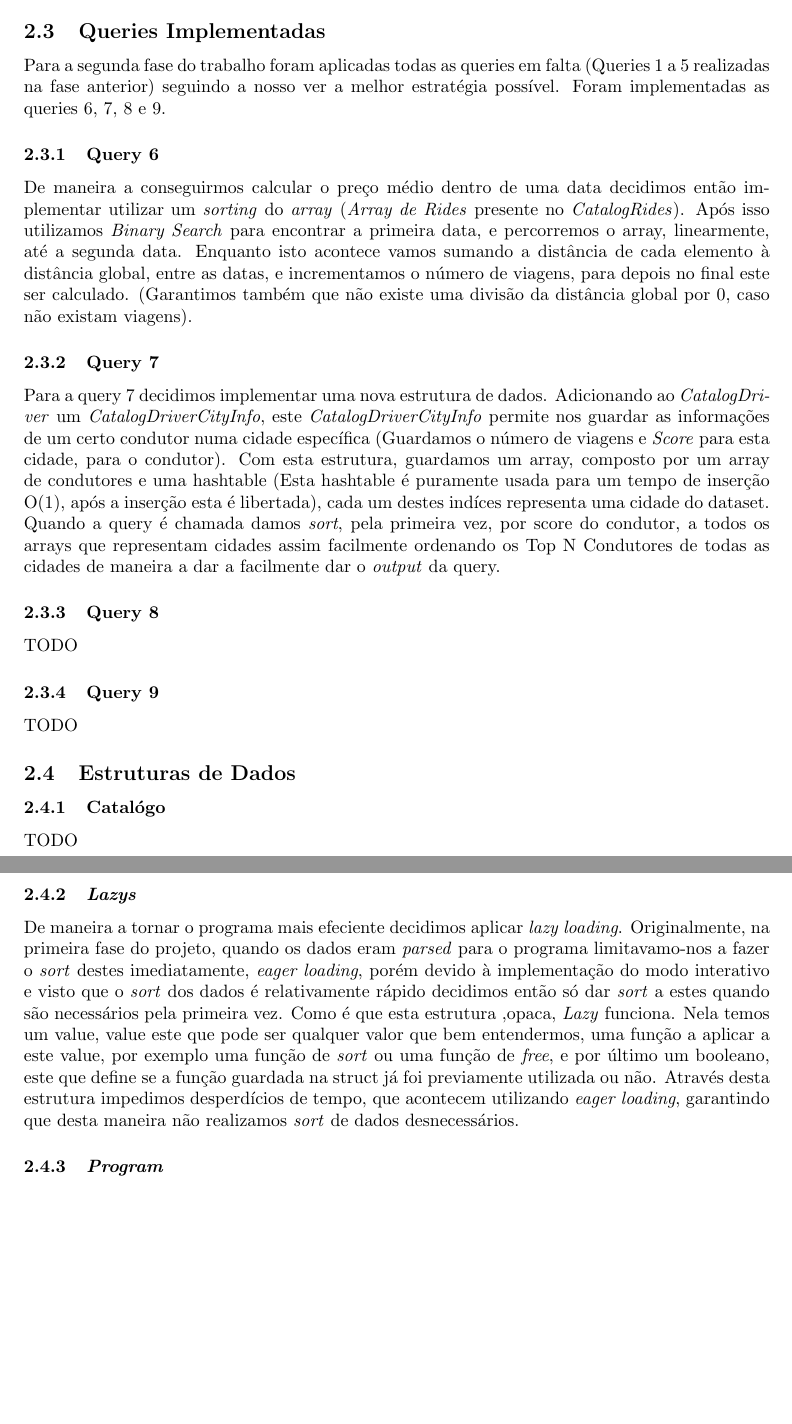
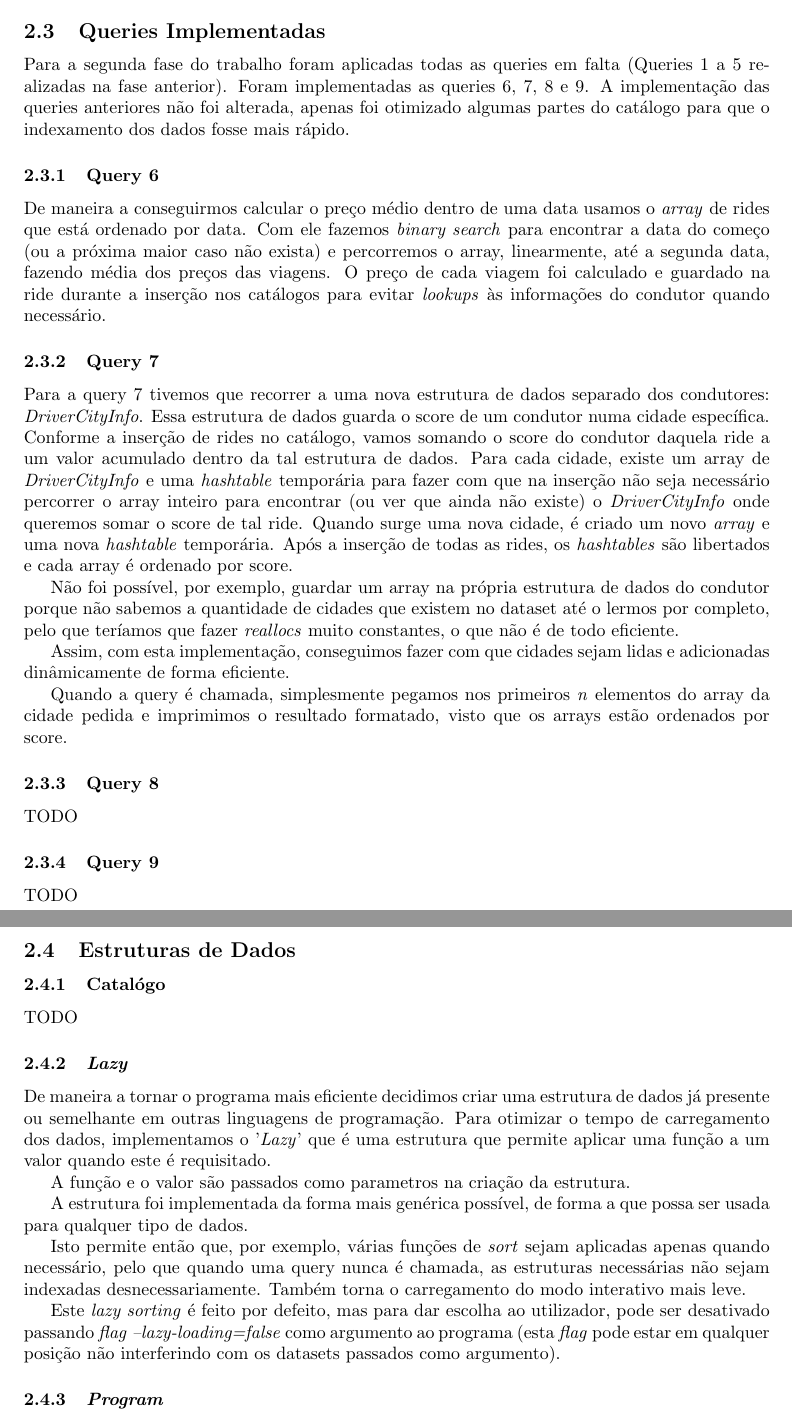
Before and after one commit to JulioJPinto/LI3-Project, a LaTeX document (trabalho-pratico/Relatorio/relatorio-fase2.tex): two parts of pages 3 and 4 of 5 before the commit and two parts of pages 3 and 4 of 6 after it, joined at a grey line, cut so that both start at the same text, the shorter picture padded with empty space. Compiled offline with pdfLaTeX.

Commit message:
report: Clarified some topics

```diff
--- a/trabalho-pratico/Relatorio/relatorio-fase2.tex
+++ b/trabalho-pratico/Relatorio/relatorio-fase2.tex
@@ -121,29 +123,36 @@
         \end{itemize}
     \subsection{Queries Implementadas}
         Para a segunda fase do trabalho foram aplicadas todas as queries em falta
-        (Queries 1 a 5 realizadas na fase anterior) seguindo a nosso ver a melhor
-        estratégia possível. Foram implementadas as queries 6, 7, 8 e 9.
+        (Queries 1 a 5 realizadas na fase anterior). Foram implementadas as queries 6, 7, 8 e 9.
+        A implementação das queries anteriores não foi alterada, apenas foi otimizado
+        algumas partes do catálogo para que o indexamento dos dados fosse mais rápido.
         \subsubsection{Query 6}
-            De maneira a conseguirmos calcular o preço médio dentro de uma data decidimos
-            então implementar utilizar um \emph{sorting} do \emph{array} (\emph{Array de Rides}
-            presente no \emph{CatalogRides}). Após isso utilizamos \emph{Binary Search} para
-            encontrar a primeira data, e percorremos o array, linearmente, até a segunda data.
-            Enquanto isto acontece vamos sumando a distância de cada elemento à distância global,
-            entre as datas, e incrementamos o número de viagens, para depois no final este ser
-            calculado. (Garantimos também que não existe uma divisão da distância global por 0,
-            caso não existam viagens).
+            De maneira a conseguirmos calcular o preço médio dentro de uma data usamos
+            o \emph{array} de rides que está ordenado por data. Com ele fazemos \emph{binary search} para
+            encontrar a data do começo (ou a próxima maior caso não exista) e percorremos o array,
+            linearmente, até a segunda data, fazendo média dos preços das viagens. O preço
+            de cada viagem foi calculado e guardado na ride durante a inserção nos catálogos para evitar
+            \emph{lookups} às informações do condutor quando necessário.
         \subsubsection{Query 7}
-            Para a query 7 decidimos implementar uma nova estrutura de dados. Adicionando ao
-            \emph{CatalogDriver} um \emph{CatalogDriverCityInfo}, este \emph{CatalogDriverCityInfo}
-            permite nos guardar as informações de um certo condutor numa cidade específica
-            (Guardamos o número de viagens e \emph{Score} para esta cidade, para o condutor).
-            Com esta estrutura, guardamos um array, composto por um array de condutores
-            e uma hashtable (Esta hashtable é puramente usada para um tempo de inserção O(1), após
-            a inserção esta é libertada), cada um destes indíces representa uma cidade do dataset.
-            Quando a query é chamada damos \emph{sort}, pela primeira vez, por score do condutor, a
-            todos os arrays que representam cidades assim facilmente ordenando os Top N Condutores
-            de todas as cidades de maneira a dar a facilmente dar o \emph{output} da query.
+            Para a query 7 tivemos que recorrer a uma nova estrutura de dados separado dos condutores: \emph{DriverCityInfo}.
+            Essa estrutura de dados guarda o score de um condutor numa cidade específica.
+            Conforme a inserção de rides no catálogo, vamos somando o score do condutor daquela ride
+            a um valor acumulado dentro da tal estrutura de dados. Para cada cidade, existe um array de \emph{DriverCityInfo} e
+            uma \emph{hashtable} temporária para fazer com que na inserção não
+            seja necessário percorrer o array inteiro para encontrar (ou ver que ainda não existe)
+            o \emph{DriverCityInfo} onde queremos somar o score de tal ride.
+            Quando surge uma nova cidade, é criado um novo \emph{array} e uma nova \emph{hashtable} temporária.
+            Após a inserção de todas as rides, os \emph{hashtables} são libertados e cada array é ordenado por score.
 
+            Não foi possível, por exemplo, guardar um array na própria estrutura de dados do condutor
+            porque não sabemos a quantidade de cidades que existem no dataset até o lermos por completo,
+            pelo que teríamos que fazer \emph{reallocs} muito constantes, o que não é de todo eficiente.
+
+            Assim, com esta implementação, conseguimos fazer com que cidades sejam lidas e adicionadas dinâmicamente
+            de forma eficiente.
+
+            Quando a query é chamada, simplesmente pegamos nos primeiros \emph{n} elementos do array
+            da cidade pedida e imprimimos o resultado formatado, visto que os arrays estão ordenados por score.
         \subsubsection{Query 8}
             TODO
         \subsubsection{Query 9}
@@ -151,20 +160,26 @@
     \subsection{Estruturas de Dados}
         \subsubsection{Catalógo}
             TODO
-        \subsubsection{\emph{Lazys}}
-            De maneira a tornar o programa mais efeciente decidimos aplicar
-            \emph{lazy loading}. Originalmente, na primeira fase do projeto,
-            quando os dados eram \emph{parsed} para o programa limitavamo-nos a
-            fazer o \emph{sort} destes imediatamente, \emph{eager loading}, porém devido à
-            implementação do modo interativo e visto que o \emph{sort} dos dados é relativamente
-            rápido decidimos então só dar \emph{sort} a estes quando são necessários pela primeira
-            vez. Como é que esta estrutura ,opaca, \emph{Lazy} funciona. Nela temos um value, value
-            este que pode ser qualquer valor que bem entendermos, uma função a aplicar a este value,
-            por exemplo uma função de \emph{sort} ou uma função de \emph{free}, e por último um booleano,
-            este que define se a função guardada na struct já foi previamente utilizada ou não.
-            Através desta estrutura impedimos desperdícios de tempo, que acontecem utilizando
-            \emph{eager loading}, garantindo que desta maneira não realizamos \emph{sort} de dados
-            desnecessários.
+        \subsubsection{\emph{Lazy}}
+            De maneira a tornar o programa mais eficiente decidimos criar uma
+            estrutura de dados já presente ou semelhante em outras linguagens de programação.
+            Para otimizar o tempo de carregamento dos dados, implementamos o '\emph{Lazy}' que é uma
+            estrutura que permite aplicar uma função a um valor quando este é requisitado.
+
+            A função e o valor são passados como parametros na criação da estrutura.
+
+            A estrutura foi implementada da forma mais genérica possível, de forma a que
+            possa ser usada para qualquer tipo de dados.
+
+            Isto permite então que, por exemplo, várias funções de \emph{sort} sejam aplicadas
+            apenas quando necessário, pelo que quando uma query nunca é chamada, as estruturas necessárias
+            não sejam indexadas desnecessariamente. Também torna o carregamento do modo interativo
+            mais leve.
+
+            Este \emph{lazy sorting} é feito por defeito, mas para dar escolha ao utilizador,
+            pode ser desativado passando \emph{flag} \emph{--lazy-loading=false}
+            como argumento ao programa (esta \emph{flag} pode estar em qualquer
+            posição não interferindo com os datasets passados como argumento).
         \subsubsection{\emph{Program}}
             Visto que o nosso modo interativo decidimos fazer um \emph{Command Line Enviorment} tivemos
             a necessidade de criar a struct \emph{program}. Nesta struct guardamos os diversos estados e
```
Also changed, not shown: trabalho-pratico/Relatorio/relatorio-fase2.tex (4 more changed lines).
